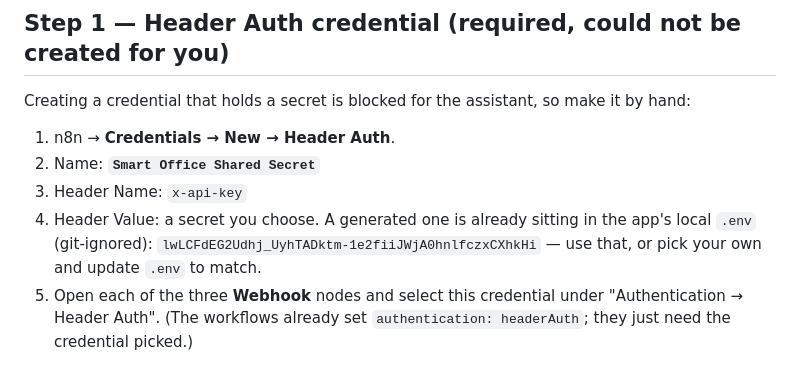
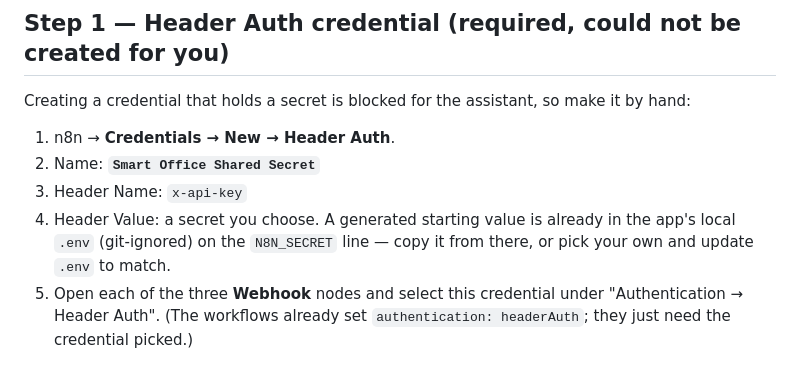
Before and after one commit to eyaldanon9596/smart-office-document-assistant, a Markdown page: N8N_SETUP.md, the part around the change. GitHub-like rendering.

Commit message:
Keep the generated secret out of tracked files (SPEC F8)
Co-Authored-By: Claude Sonnet 5 <noreply@anthropic.com>
Claude-Session: https://claude.ai/code/session_01HmMqpEP8HpPZkH5RsdugmJ

```diff
--- a/N8N_SETUP.md
+++ b/N8N_SETUP.md
@@ -25,10 +25,9 @@ it by hand:
 1. n8n → **Credentials → New → Header Auth**.
 2. Name: **`Smart Office Shared Secret`**
 3. Header Name: `x-api-key`
-4. Header Value: a secret you choose. A generated one is already sitting in the
-   app's local `.env` (git-ignored):
-   `lwLCFdEG2Udhj_UyhTADktm-1e2fiiJWjA0hnlfczxCXhkHi` — use that, or pick your
-   own and update `.env` to match.
+4. Header Value: a secret you choose. A generated starting value is already in
+   the app's local `.env` (git-ignored) on the `N8N_SECRET` line — copy it from
+   there, or pick your own and update `.env` to match.
 5. Open each of the three **Webhook** nodes and select this credential under
    "Authentication → Header Auth". (The workflows already set
    `authentication: headerAuth`; they just need the credential picked.)
```
